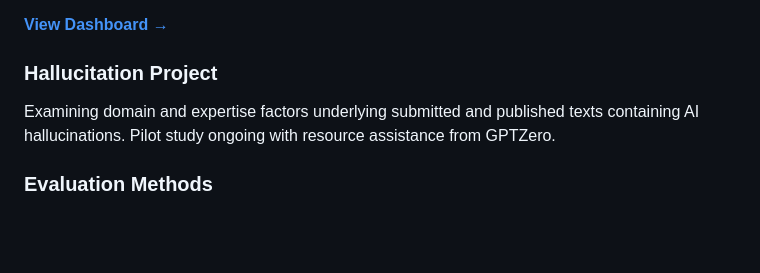
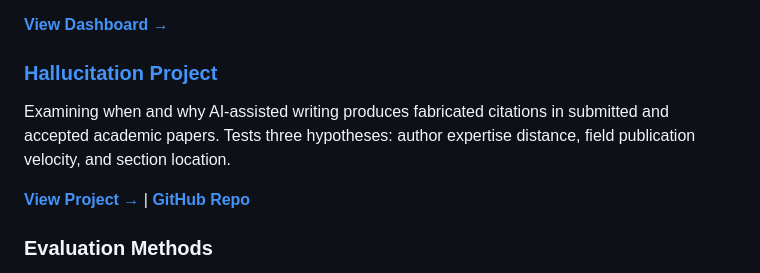
Before and after one commit to JZStafura-Lab/JZStafura-Lab.github.io, a Markdown page: README.md, the part around the change. Rendered like a GitHub page; blank space fills up the shorter version.

Commit message:
Add Hallucitation project link to README
Co-Authored-By: Claude Sonnet 4.5 <noreply@anthropic.com>

```diff
--- a/README.md
+++ b/README.md
@@ -22,8 +22,10 @@ Exploring cognitive, social, and ecological factors underlying interpersonal vio
 
 **[View Dashboard →](https://jzstafura-lab.github.io/projects/violence/dashboard/)**
 
-### Hallucitation Project
-Examining domain and expertise factors underlying submitted and published texts containing AI hallucinations. Pilot study ongoing with resource assistance from GPTZero.
+### [Hallucitation Project](https://jzstafura-lab.github.io/hallucitation-detection/)
+Examining when and why AI-assisted writing produces fabricated citations in submitted and accepted academic papers. Tests three hypotheses: author expertise distance, field publication velocity, and section location.
+
+**[View Project →](https://jzstafura-lab.github.io/hallucitation-detection/)** | **[GitHub Repo](https://github.com/JZStafura-Lab/hallucitation-detection)**
 
 ### Evaluation Methods
 Exploratory look into frameworks and methods in Educational Evaluation and AI Evaluation, comparing best practices, validity, replicability, and accessibility.
```
